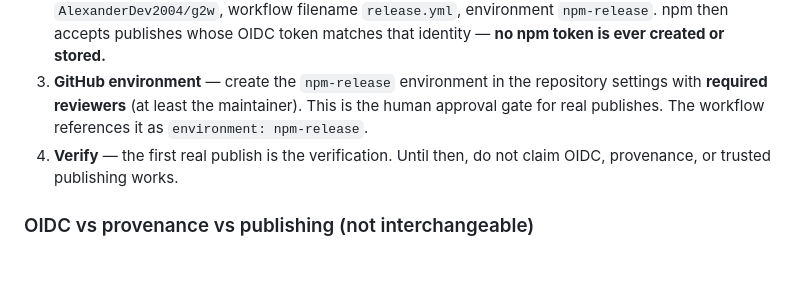
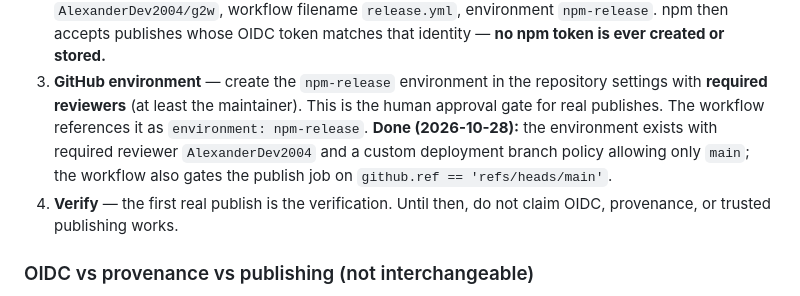
Before and after one commit to AlexanderDev2004/g2w, a Markdown page: docs/release.md, the part around the change. Drawn GitHub-style; blank space fills up the shorter version.

Commit message:
docs(release): record the npm-release environment setup as done
The GitHub environment now exists with required reviewer
AlexanderDev2004 and a custom deployment branch policy allowing only
main, matching the publish job's github.ref gate.

Amp-Thread-ID: https://ampcode.com/threads/T-01a1684a-c394-75f9-9ce6-30e0cdf1b919
Co-authored-by: Amp <amp@ampcode.com>

```diff
--- a/docs/release.md
+++ b/docs/release.md
@@ -124,7 +124,11 @@ re-checked at setup time.
 3. **GitHub environment** — create the `npm-release` environment in the
    repository settings with **required reviewers** (at least the
    maintainer). This is the human approval gate for real publishes. The
-   workflow references it as `environment: npm-release`.
+   workflow references it as `environment: npm-release`. **Done
+   (2026-10-28):** the environment exists with required reviewer
+   `AlexanderDev2004` and a custom deployment branch policy allowing only
+   `main`; the workflow also gates the publish job on
+   `github.ref == 'refs/heads/main'`.
 4. **Verify** — the first real publish is the verification. Until then, do
    not claim OIDC, provenance, or trusted publishing works.
 
```
